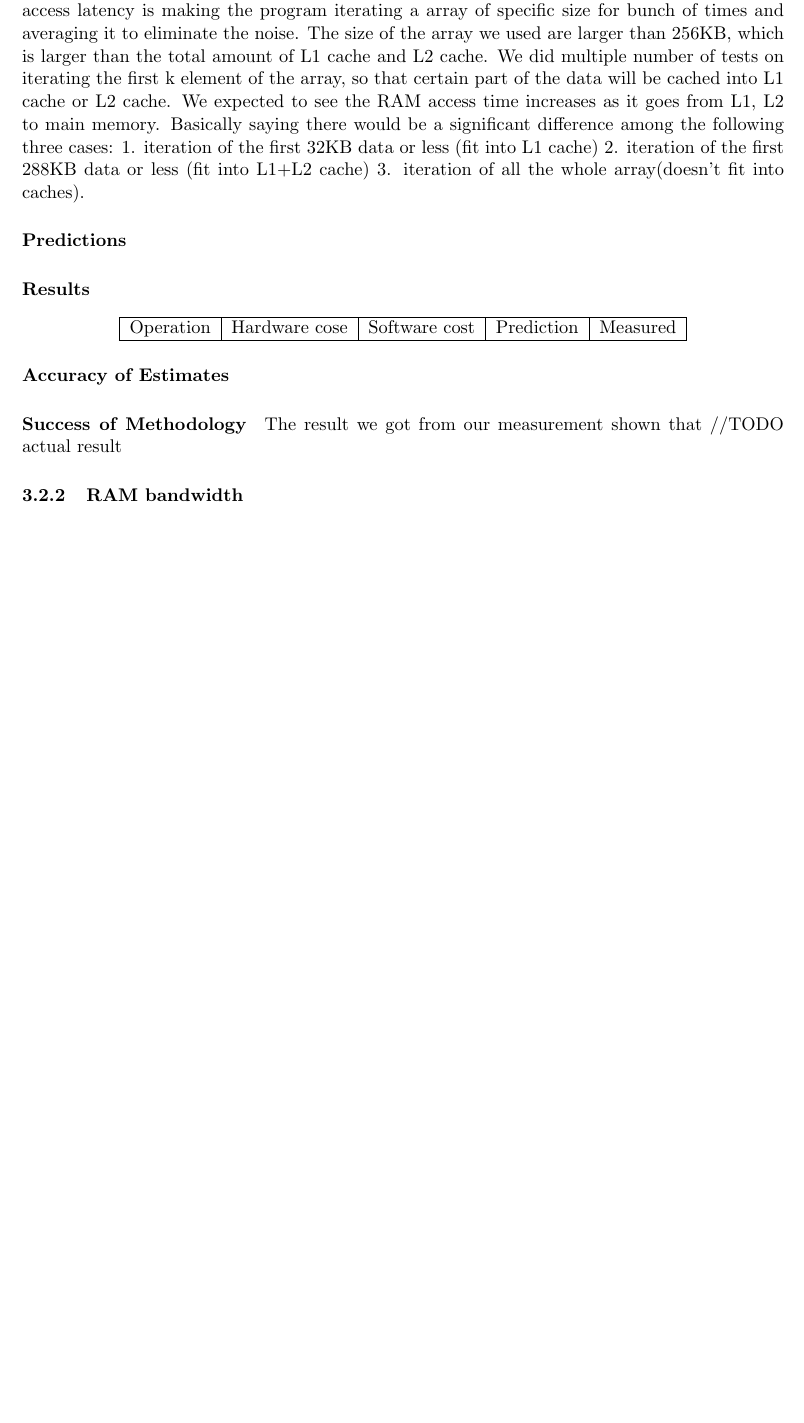
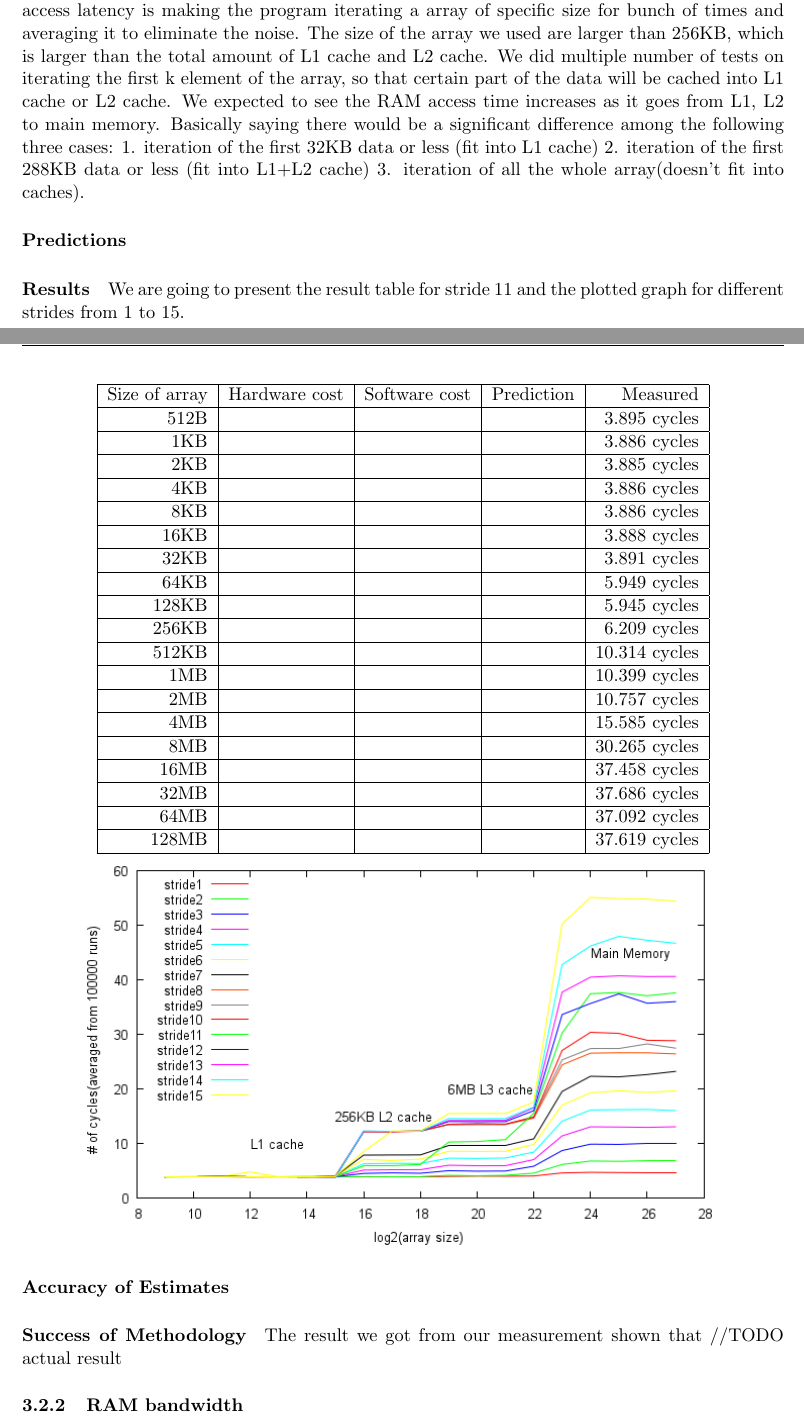
Before and after one commit to NoKriK/CSE221, a LaTeX thesis (report/src/system-measurement-project.tex, which reads report/src/experiments-ram.tex): part of page 8 of 12 before the commit and two parts of pages 8 and 9 of 13 after it, the two joined at a grey line, cut so that both start at the same text, the shorter picture padded with empty space. Compiled offline with pdfLaTeX.

Commit message:
Bug fixed version after memoryLatencyImage.png added and result added for RAM access time.
Signed-off-by: normanwu <normanwu1990@gmail.com>

```diff
--- a/report/src/experiments-ram.tex
+++ b/report/src/experiments-ram.tex
@@ -9,13 +9,34 @@ We expected to see the RAM access time increases as it goes from L1, L2 to main
 3. iteration of all the whole array(doesn’t fit into caches).
 \paragraph{Predictions}
 \paragraph{Results}
+We are going to present the result table for stride 11 and the plotted graph for different strides from 1 to 15.
+\begin{center}
+\begin{tabular}{| r | l | l | l | r |}
+\hline
+Size of array 	& Hardware cost 	& Software cost 	& Prediction 	& Measured \\ \hline
+512B 			&				&				&			&3.895 cycles	\\ \hline
+1KB 			&				&				&			&3.886 cycles		\\ \hline
+2KB 			&				&				&			&3.885 cycles		\\ \hline
+4KB 			&				&				&			&3.886 cycles		\\ \hline
+8KB 			&				&				&			&3.886 cycles		\\ \hline
+16KB 			&				&				&			&3.888 cycles		\\ \hline
+32KB 			&				&				&			&3.891 cycles		\\ \hline
+64KB 			&				&				&			&5.949 cycles		\\ \hline
+128KB 		&				&				&			&5.945 cycles		\\ \hline
+256KB 		&				&				&			&6.209 cycles		\\ \hline
+512KB 		&				&				&			&10.314 cycles		\\ \hline
+1MB 			&				&				&			&10.399 cycles		\\ \hline
+2MB 			&				&				&			&10.757 cycles		\\ \hline
+4MB 			&				&				&			&15.585 cycles		\\ \hline
+8MB 			&				&				&			&30.265 cycles		\\ \hline
+16MB 			&				&				&			&37.458 cycles		\\ \hline
+32MB 			&				&				&			&37.686 cycles		\\ \hline
+64MB 			&				&				&			&37.092 cycles		\\ \hline
+128MB 		&				&				&			&37.619 cycles		\\ \hline
 
-\begin{center}
-\begin{tabular}{| l | l | l | l | l |}
-\hline
-Operation & Hardware cose & Software cost & Prediction & Measured \\
 \hline
 \end{tabular}
+\includegraphics[scale=0.8]{memoryLatencyImage}
 \end{center}
 
 \paragraph{Accuracy of Estimates}
```
Also changed, not shown: report/src/experiments-cpuschedos.tex (+9 -9 lines), report/src/memoryLatencyImage.png (added), report/src/procCallImage.png.
